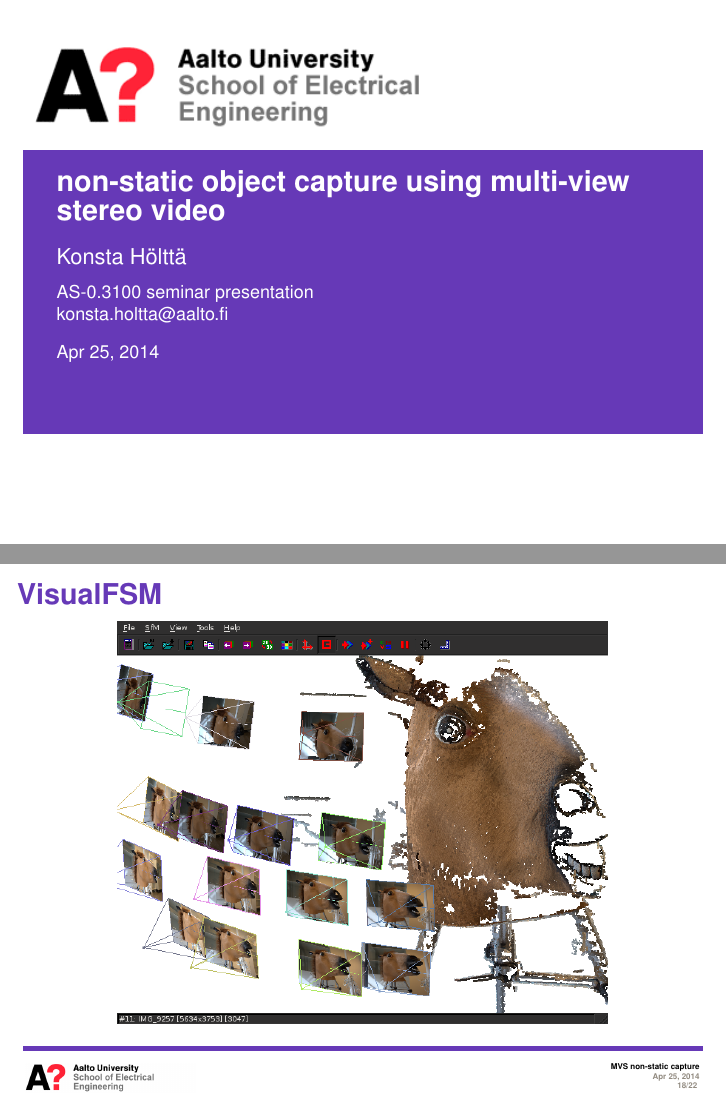
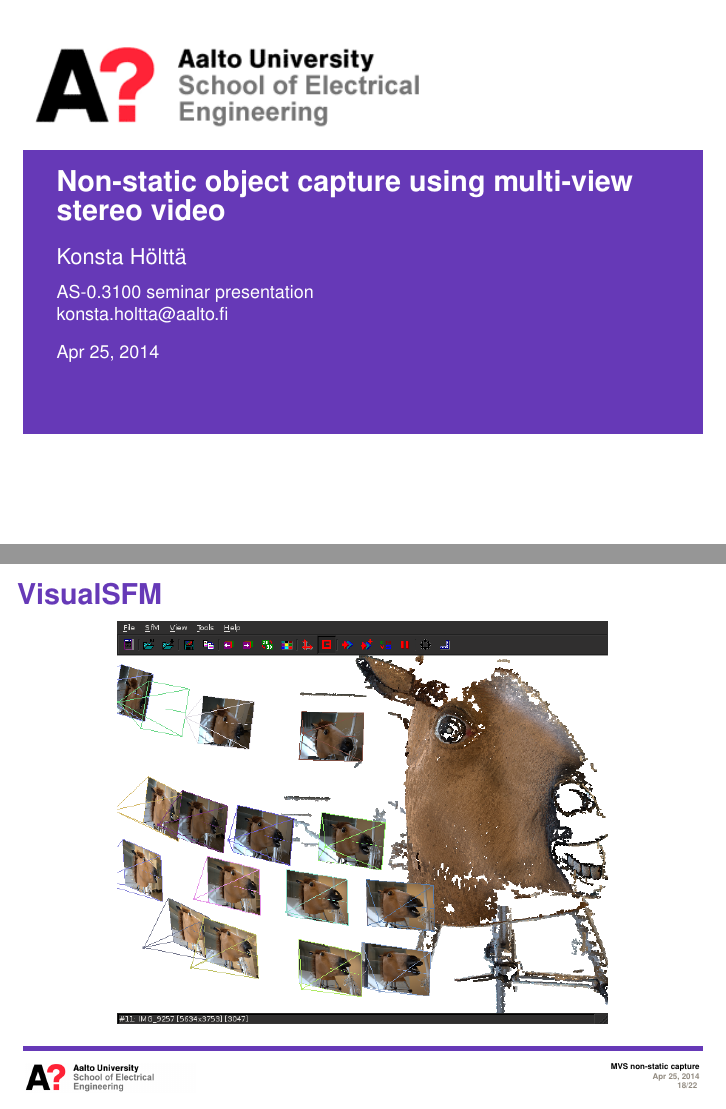
Before and after one commit to sooda/thesis, LaTeX slides (semma/presis/presis.tex): pages 1 and 18 of 22, joined at a grey line. The pictures show the PDF file semma/presis/presis.pdf that the author committed with the source; the source files are stored in an older character set and shown here as Unicode.

Commit message:
seminar pdf typos

```diff
--- a/semma/presis/presis.tex
+++ b/semma/presis/presis.tex
@@ -9,7 +9,7 @@
 \usepackage{lastpage}
 \usepackage{subfig}
 
-\title{non-static object capture using multi-view stereo video}
+\title{Non-static object capture using multi-view stereo video}
 
 \author{Konsta Hölttä}
 \institute{AS-0.3100 seminar presentation\\
@@ -409,12 +400,11 @@
 	\item Commercial: Photosynth, 123D Catch, Agisoft PhotoScan, CaptiveMotion, DI3D, MotionScan, Faceshift, 3DF Zephyr Pro, Mova Contour Reality Capture, Pendulum Studio, Pix4DMapper, Acute3D, ...
 \end{itemize}
 4D programs very customized
-%\kuva{0.6}{ankka.jpg}
 \end{frame}
 
 %%%%%%%%%%%%%%%%%%%%%%%%%%%%%%%%%%%%%%%%%%%%%%%%%%%%%%%%%%%%%%%%%%%%%%%%%%%%%%%%%%%%%%%%%%%%%
 
-\begin{frame}{VisualFSM}
+\begin{frame}{VisualSFM}
 	\kuva{0.8}{visualsfm}
 \end{frame}
 
```
Also changed, not shown: semma/presis/presis.pdf, semma/presis/presis.tex (14 more changed lines).
